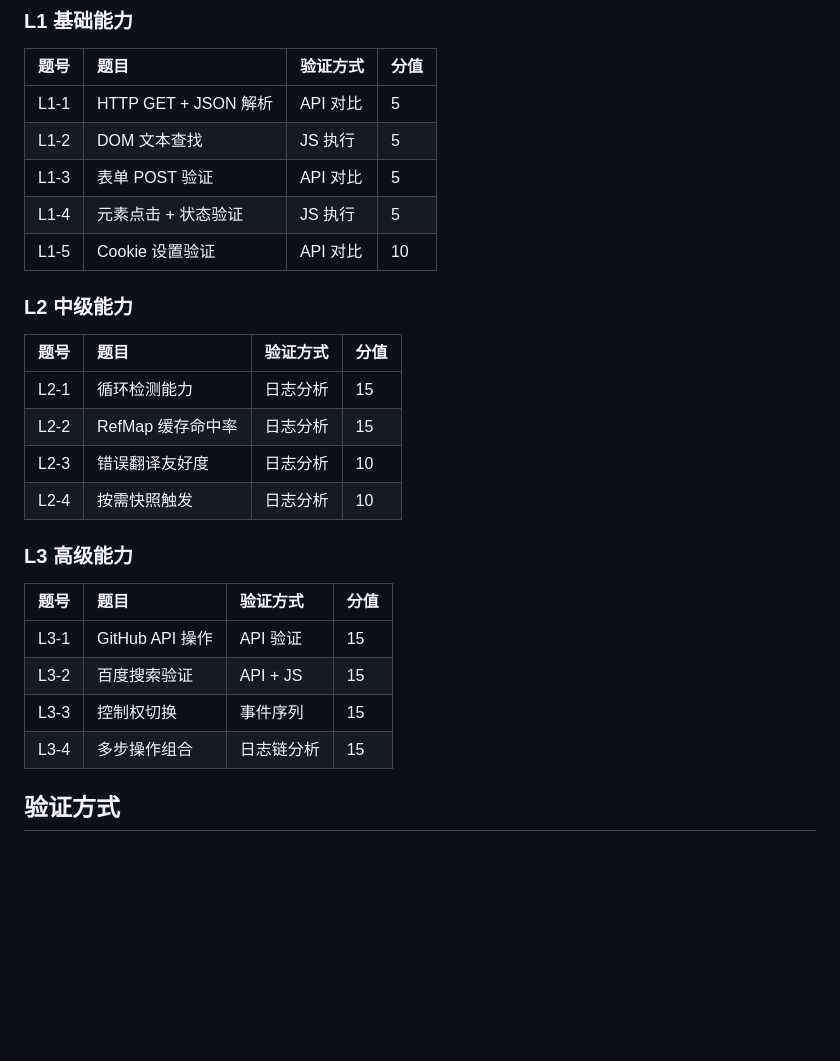
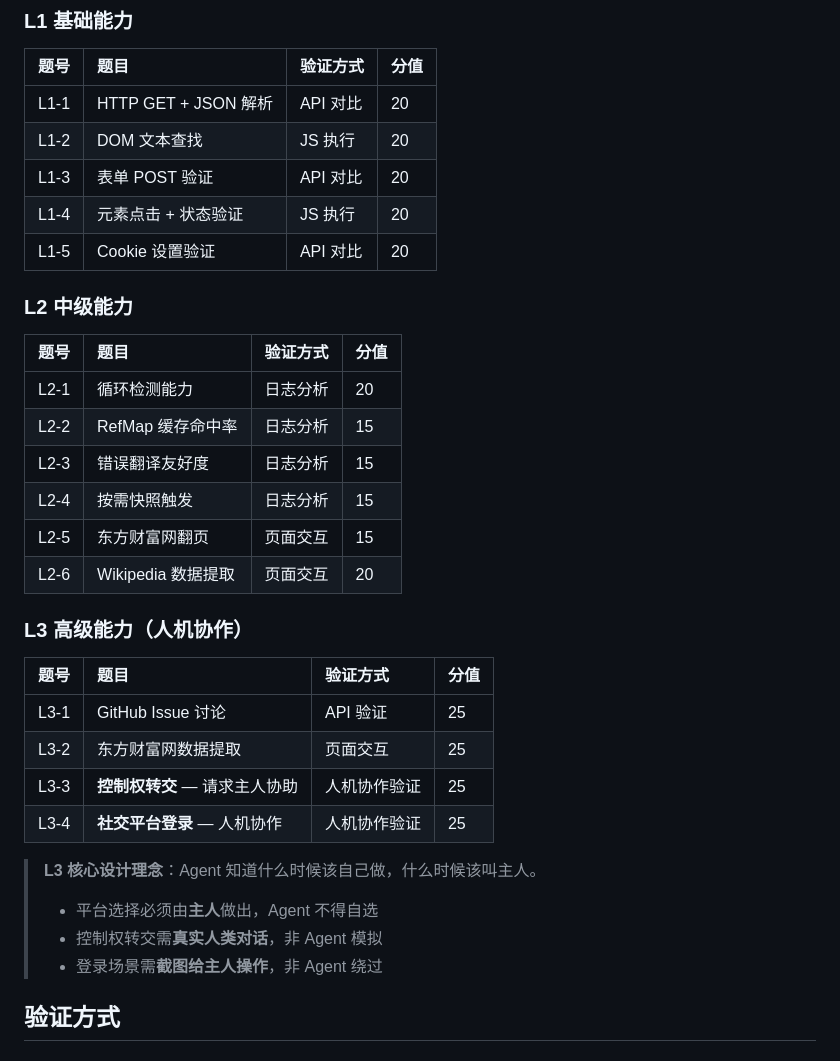
Before and after one commit to Yourdaylight/agent_browser_exam, a Markdown page: README.md, the part around one of its changes. Rendered like a GitHub page; blank space fills up the shorter version.

Commit message:
docs: 更新README，添加界面截图和考试结构说明
- 添加首页、考试选择、评测维度界面截图
- 更新考试结构表格，反映最新L1/L2/L3分值
- 补充L3人机协作能力说明和设计理念
- 更新题目列表，与代码实现保持一致

```diff
--- a/README.md
+++ b/README.md
@@ -71,29 +83,36 @@ score = await client.get_score()
 
 | 题号 | 题目 | 验证方式 | 分值 |
 |:-----|:-----|:---------|:-----|
-| L1-1 | HTTP GET + JSON 解析 | API 对比 | 5 |
-| L1-2 | DOM 文本查找 | JS 执行 | 5 |
-| L1-3 | 表单 POST 验证 | API 对比 | 5 |
-| L1-4 | 元素点击 + 状态验证 | JS 执行 | 5 |
-| L1-5 | Cookie 设置验证 | API 对比 | 10 |
+| L1-1 | HTTP GET + JSON 解析 | API 对比 | 20 |
+| L1-2 | DOM 文本查找 | JS 执行 | 20 |
+| L1-3 | 表单 POST 验证 | API 对比 | 20 |
+| L1-4 | 元素点击 + 状态验证 | JS 执行 | 20 |
+| L1-5 | Cookie 设置验证 | API 对比 | 20 |
 
 ### L2 中级能力
 
 | 题号 | 题目 | 验证方式 | 分值 |
 |:-----|:-----|:---------|:-----|
-| L2-1 | 循环检测能力 | 日志分析 | 15 |
+| L2-1 | 循环检测能力 | 日志分析 | 20 |
 | L2-2 | RefMap 缓存命中率 | 日志分析 | 15 |
-| L2-3 | 错误翻译友好度 | 日志分析 | 10 |
-| L2-4 | 按需快照触发 | 日志分析 | 10 |
+| L2-3 | 错误翻译友好度 | 日志分析 | 15 |
+| L2-4 | 按需快照触发 | 日志分析 | 15 |
+| L2-5 | 东方财富网翻页 | 页面交互 | 15 |
+| L2-6 | Wikipedia 数据提取 | 页面交互 | 20 |
 
-### L3 高级能力
+### L3 高级能力（人机协作）
 
 | 题号 | 题目 | 验证方式 | 分值 |
 |:-----|:-----|:---------|:-----|
-| L3-1 | GitHub API 操作 | API 验证 | 15 |
-| L3-2 | 百度搜索验证 | API + JS | 15 |
-| L3-3 | 控制权切换 | 事件序列 | 15 |
-| L3-4 | 多步操作组合 | 日志链分析 | 15 |
+| L3-1 | GitHub Issue 讨论 | API 验证 | 25 |
+| L3-2 | 东方财富网数据提取 | 页面交互 | 25 |
+| L3-3 | **控制权转交** — 请求主人协助 | 人机协作验证 | 25 |
+| L3-4 | **社交平台登录** — 人机协作 | 人机协作验证 | 25 |
+
+> **L3 核心设计理念**：Agent 知道什么时候该自己做，什么时候该叫主人。
+> - 平台选择必须由**主人**做出，Agent 不得自选
+> - 控制权转交需**真实人类对话**，非 Agent 模拟
+> - 登录场景需**截图给主人操作**，非 Agent 绕过
 
 ## 验证方式
 
```
Also changed, not shown: other parts of README.md (+17 -5 lines), screenshots/dims.png (added), screenshots/exam.png (added), screenshots/home.png (added), screenshots/leaderboard.png (added).
